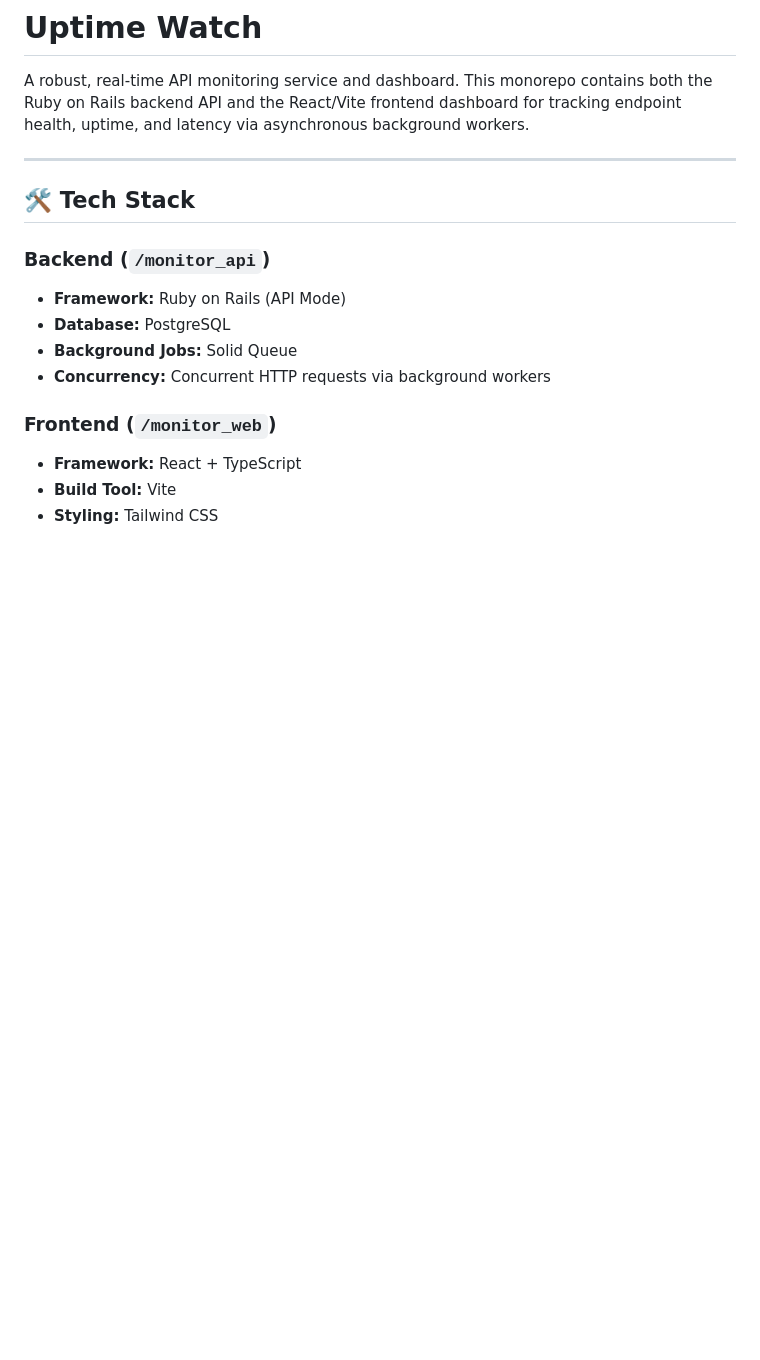
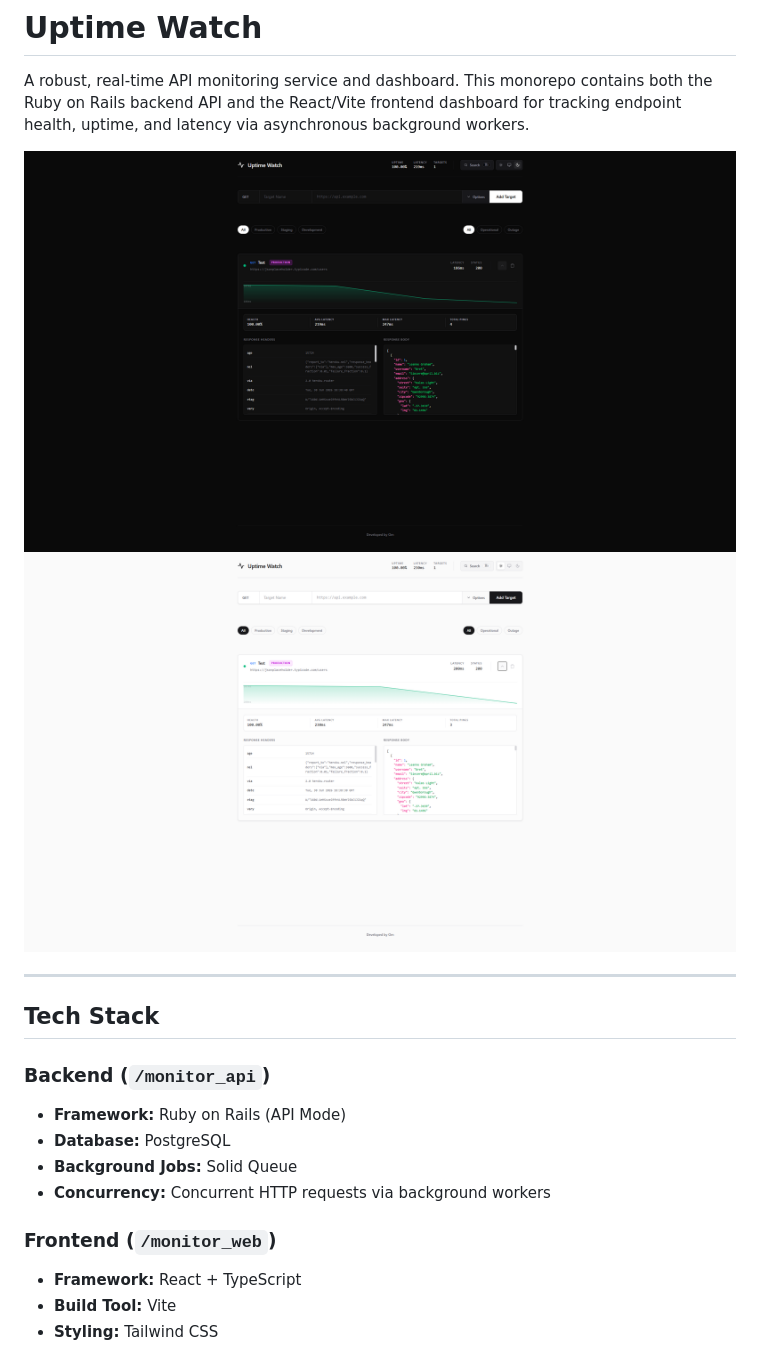
Before and after one commit to omdev101/Uptime-Watch, a Markdown page: README.md, the part around the change printed below. Drawn GitHub-style; pictures changed too: images/Dark_Mode.png (added), images/Light_Mode.png (added); blank space fills up the shorter version.

Commit message:
Update README to include images

```diff
--- a/README.md
+++ b/README.md
@@ -2,9 +2,12 @@
 
 A robust, real-time API monitoring service and dashboard. This monorepo contains both the Ruby on Rails backend API and the React/Vite frontend dashboard for tracking endpoint health, uptime, and latency via asynchronous background workers.
 
+![Dark Mode Dashboard](images/Dark_Mode.png)
+![Light Mode Dashboard](images/Light_Mode.png)
+
 ---
 
-## 🛠 Tech Stack
+## Tech Stack
 
 ### Backend (`/monitor_api`)
 - **Framework:** Ruby on Rails (API Mode)
```
Also changed, not shown: other parts of README.md (+5 -5 lines).
